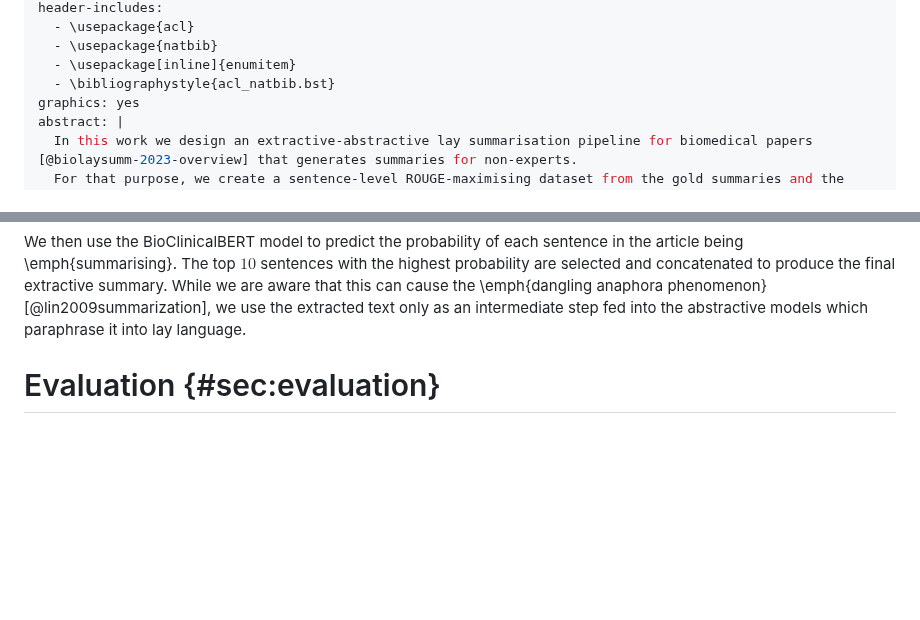
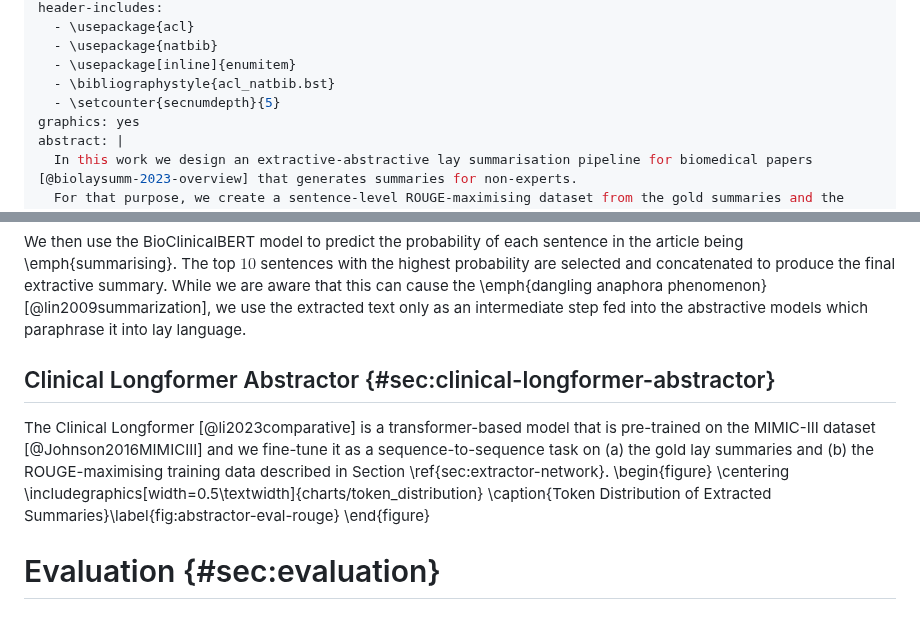
Before and after one commit to Vladislavlhp7/lay_summarisation, a Markdown page: report/report.md, 2 parts joined by grey strips. Drawn GitHub-style; blank space fills up the shorter version.

Commit message:
start longformer

```diff
--- a/report/report.md
+++ b/report/report.md
@@ -10,6 +10,7 @@ header-includes:
   - \usepackage{natbib}
   - \usepackage[inline]{enumitem}
   - \bibliographystyle{acl_natbib.bst}
+  - \setcounter{secnumdepth}{5}
 graphics: yes
 abstract: |
   In this work we design an extractive-abstractive lay summarisation pipeline for biomedical papers [@biolaysumm-2023-overview] that generates summaries for non-experts.
@@ -95,6 +96,16 @@ The top $10$ sentences with the highest probability are selected and concatenate
 While we are aware that this can cause the \emph{dangling anaphora phenomenon} [@lin2009summarization], we use the
 extracted text only as an intermediate step fed into the abstractive models which paraphrase it into lay language.
 
+## Clinical Longformer Abstractor {#sec:clinical-longformer-abstractor}
+The Clinical Longformer [@li2023comparative] is a transformer-based model that is pre-trained on the MIMIC-III dataset [@Johnson2016MIMICIII]
+and we fine-tune it as a sequence-to-sequence task on (a) the gold lay summaries and (b) the ROUGE-maximising
+training data described in Section \ref{sec:extractor-network}.
+\begin{figure}
+    \centering
+    \includegraphics[width=0.5\textwidth]{charts/token_distribution}
+    \caption{Token Distribution of Extracted Summaries}\label{fig:abstractor-eval-rouge}
+\end{figure}
+
 
 
 # Evaluation {#sec:evaluation}
```
